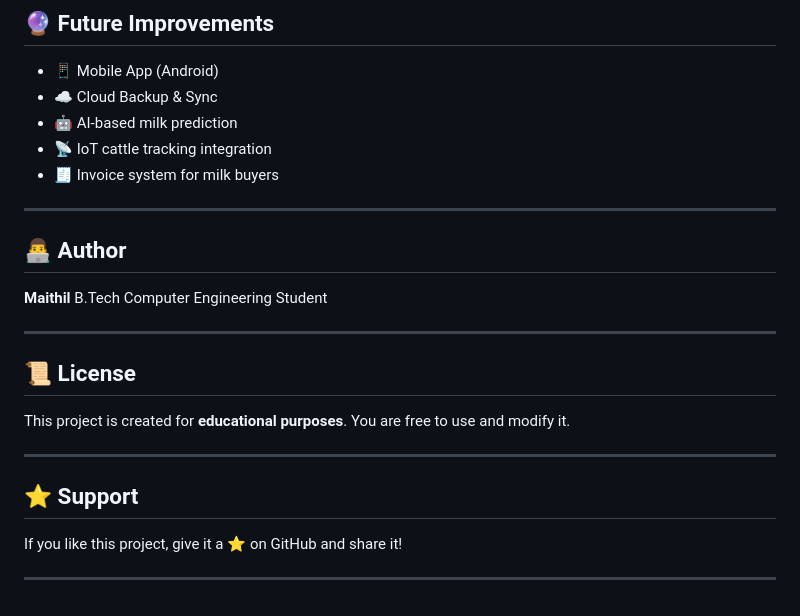
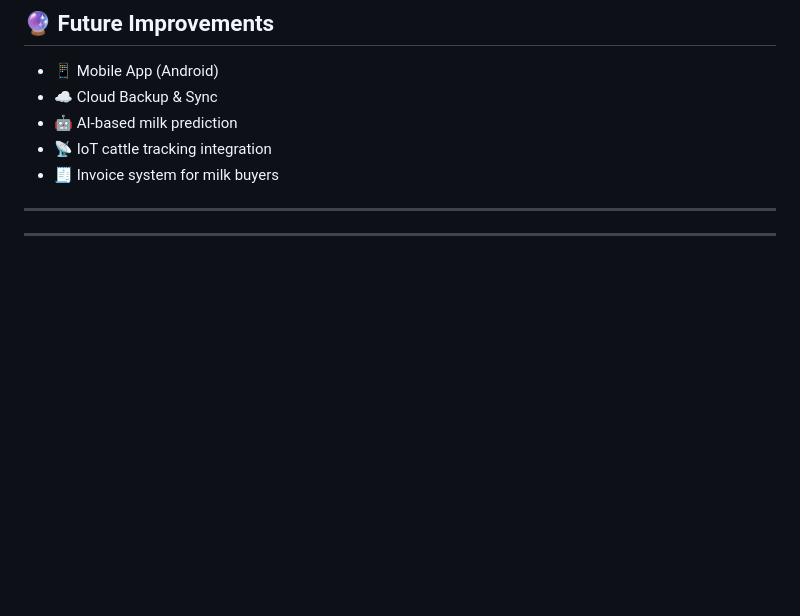
Before and after one commit to Maithil-Korat-18/Cattle-Cloud, a Markdown page: README.md, the part around the change. Rendered like a GitHub page; blank space fills up the shorter version.

Commit message:
Update README.md
Removed author, license, and support sections from README.

```diff
--- a/README.md
+++ b/README.md
@@ -202,22 +202,5 @@ http://localhost:5000
 
 ---
 
-## 👨‍💻 Author
-
-**Maithil**
-B.Tech Computer Engineering Student
 
 ---
-
-## 📜 License
-
-This project is created for **educational purposes**.
-You are free to use and modify it.
-
----
-
-## ⭐ Support
-
-If you like this project, give it a ⭐ on GitHub and share it!
-
----
```
